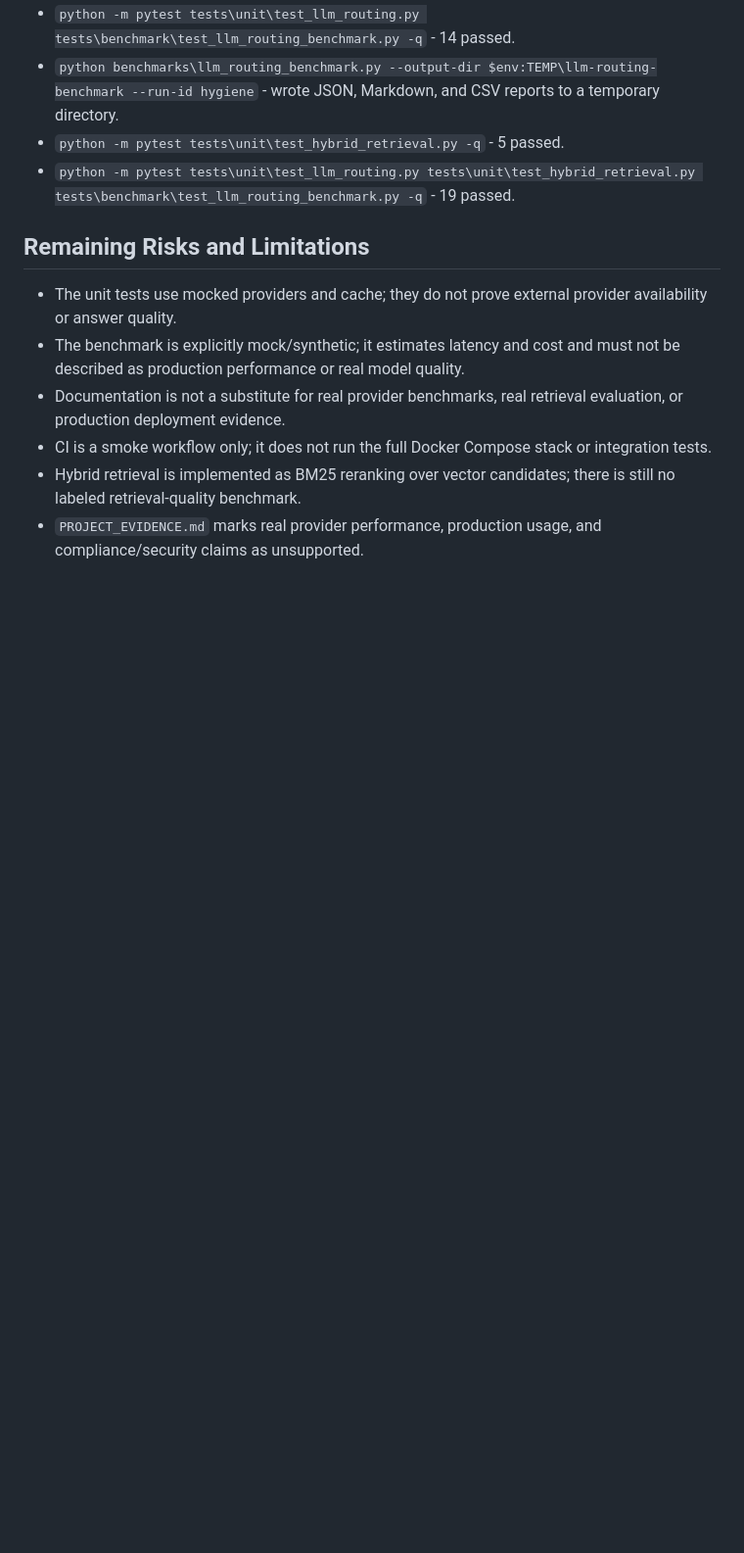
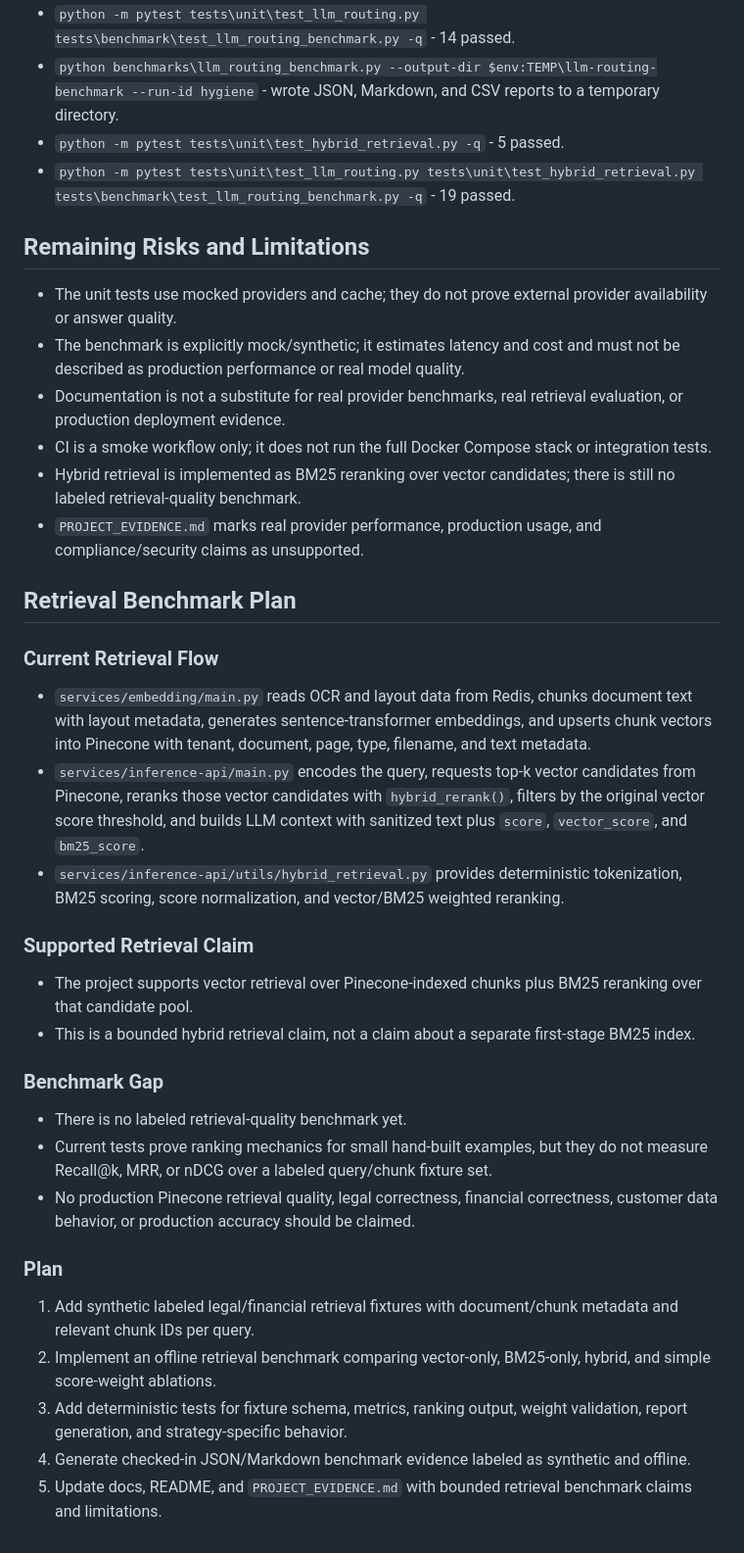
Before and after one commit to Rares8921/enterprise-multimodal-rag-platform, a Markdown page: WORKLOG.md, the part around the change. Shown at 98% size. Rendered like a GitHub page; blank space fills up the shorter version.

Commit message:
docs: record retrieval benchmark plan
What changed: documented the current retrieval flow, bounded hybrid retrieval claim, labeled benchmark gap, and implementation plan in WORKLOG.md.

Why: retrieval quality evidence is now the weakest remaining claim area and needs a scoped reproducible benchmark plan before code changes.

Files/modules: WORKLOG.md.

Validation: ran python -m pytest tests\\unit\\test_hybrid_retrieval.py -q; 5 tests passed.

```diff
--- a/WORKLOG.md
+++ b/WORKLOG.md
@@ -103,3 +103,30 @@
 - CI is a smoke workflow only; it does not run the full Docker Compose stack or integration tests.
 - Hybrid retrieval is implemented as BM25 reranking over vector candidates; there is still no labeled retrieval-quality benchmark.
 - `PROJECT_EVIDENCE.md` marks real provider performance, production usage, and compliance/security claims as unsupported.
+
+## Retrieval Benchmark Plan
+
+### Current Retrieval Flow
+
+- `services/embedding/main.py` reads OCR and layout data from Redis, chunks document text with layout metadata, generates sentence-transformer embeddings, and upserts chunk vectors into Pinecone with tenant, document, page, type, filename, and text metadata.
+- `services/inference-api/main.py` encodes the query, requests top-k vector candidates from Pinecone, reranks those vector candidates with `hybrid_rerank()`, filters by the original vector score threshold, and builds LLM context with sanitized text plus `score`, `vector_score`, and `bm25_score`.
+- `services/inference-api/utils/hybrid_retrieval.py` provides deterministic tokenization, BM25 scoring, score normalization, and vector/BM25 weighted reranking.
+
+### Supported Retrieval Claim
+
+- The project supports vector retrieval over Pinecone-indexed chunks plus BM25 reranking over that candidate pool.
+- This is a bounded hybrid retrieval claim, not a claim about a separate first-stage BM25 index.
+
+### Benchmark Gap
+
+- There is no labeled retrieval-quality benchmark yet.
+- Current tests prove ranking mechanics for small hand-built examples, but they do not measure Recall@k, MRR, or nDCG over a labeled query/chunk fixture set.
+- No production Pinecone retrieval quality, legal correctness, financial correctness, customer data behavior, or production accuracy should be claimed.
+
+### Plan
+
+1. Add synthetic labeled legal/financial retrieval fixtures with document/chunk metadata and relevant chunk IDs per query.
+2. Implement an offline retrieval benchmark comparing vector-only, BM25-only, hybrid, and simple score-weight ablations.
+3. Add deterministic tests for fixture schema, metrics, ranking output, weight validation, report generation, and strategy-specific behavior.
+4. Generate checked-in JSON/Markdown benchmark evidence labeled as synthetic and offline.
+5. Update docs, README, and `PROJECT_EVIDENCE.md` with bounded retrieval benchmark claims and limitations.
```
